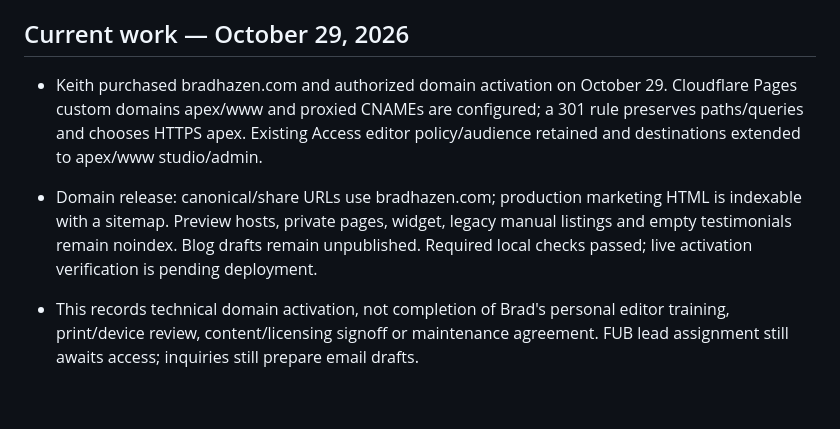
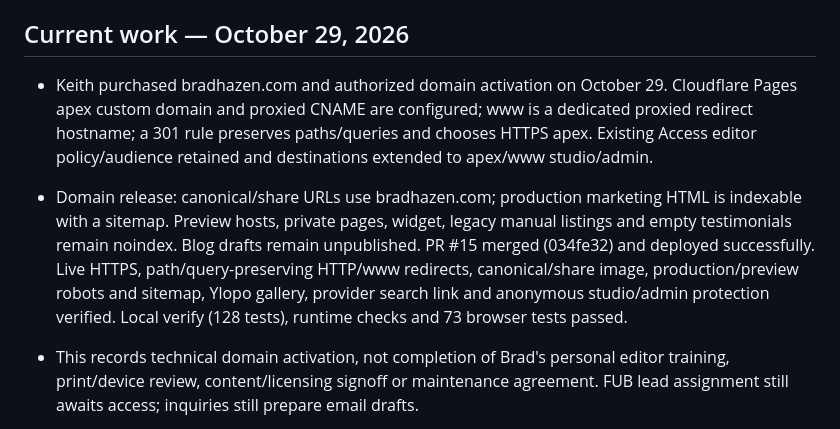
Before and after one commit to ksksrbiz-arch/hazen, a Markdown page: context/STATE.md, the part around the change. Drawn GitHub-style; blank space fills up the shorter version.

```diff
--- a/context/STATE.md
+++ b/context/STATE.md
@@ -4,8 +4,8 @@ Per-run state. Replace superseded lines instead of stacking them; history belong
 
 ## Current work — October 29, 2026
 
-- Keith purchased bradhazen.com and authorized domain activation on October 29. Cloudflare Pages custom domains apex/www and proxied CNAMEs are configured; a 301 rule preserves paths/queries and chooses HTTPS apex. Existing Access editor policy/audience retained and destinations extended to apex/www studio/admin.
-- Domain release: canonical/share URLs use bradhazen.com; production marketing HTML is indexable with a sitemap. Preview hosts, private pages, widget, legacy manual listings and empty testimonials remain noindex. Blog drafts remain unpublished. Required local checks passed; live activation verification is pending deployment.
+- Keith purchased bradhazen.com and authorized domain activation on October 29. Cloudflare Pages apex custom domain and proxied CNAME are configured; www is a dedicated proxied redirect hostname; a 301 rule preserves paths/queries and chooses HTTPS apex. Existing Access editor policy/audience retained and destinations extended to apex/www studio/admin.
+- Domain release: canonical/share URLs use bradhazen.com; production marketing HTML is indexable with a sitemap. Preview hosts, private pages, widget, legacy manual listings and empty testimonials remain noindex. Blog drafts remain unpublished. PR #15 merged (034fe32) and deployed successfully. Live HTTPS, path/query-preserving HTTP/www redirects, canonical/share image, production/preview robots and sitemap, Ylopo gallery, provider search link and anonymous studio/admin protection verified. Local verify (128 tests), runtime checks and 73 browser tests passed.
 - This records technical domain activation, not completion of Brad's personal editor training, print/device review, content/licensing signoff or maintenance agreement. FUB lead assignment still awaits access; inquiries still prepare email drafts.
 
 - Listing navigation: homepage journey card and static/dynamic detail breadcrumbs lead to the Ylopo gallery at /brads-listings/. Legacy detail URLs remain available.
```
Also changed, not shown: context/CHANGELOG.md (+5 -0 lines), context/references/cloudflare-pages.md (+4 -1 lines).
